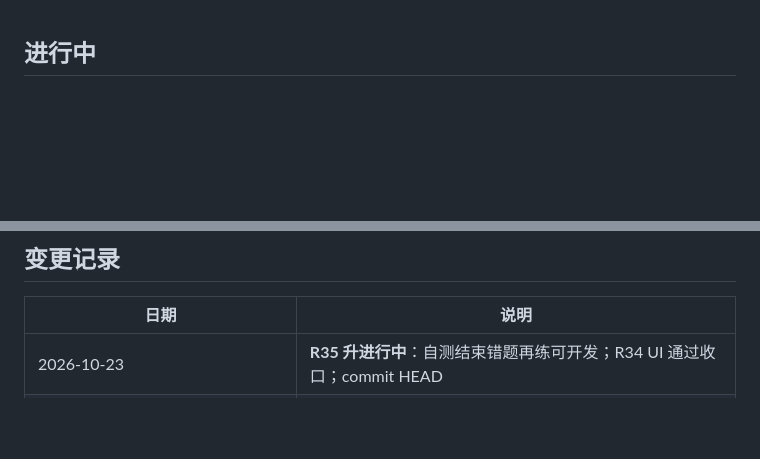
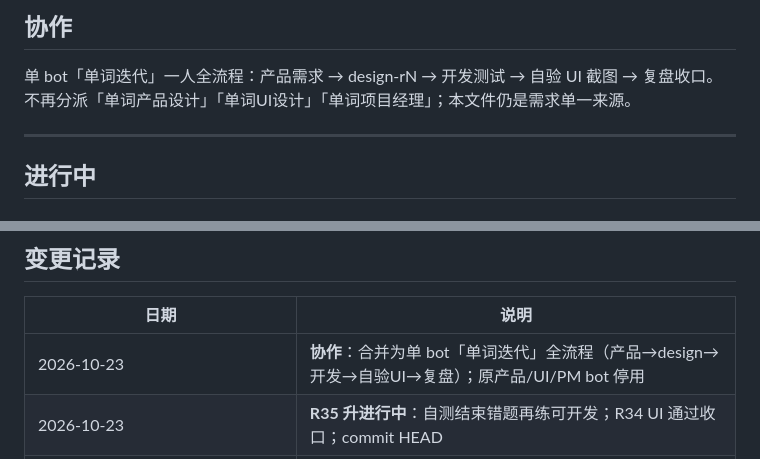
Before and after one commit to guoshuaipeng/vocab_helper, a Markdown page: docs/requirements.md, 2 parts joined by grey strips. Rendered like a GitHub page; blank space fills up the shorter version.

Commit message:
docs: 协作改为单词迭代单 bot

```diff
--- a/docs/requirements.md
+++ b/docs/requirements.md
@@ -1,3 +1,10 @@
+## 协作
+
+单 bot「单词迭代」一人全流程：产品需求 → design-rN → 开发测试 → 自验 UI 截图 → 复盘收口。
+不再分派「单词产品设计」「单词UI设计」「单词项目经理」；本文件仍是需求单一来源。
+
+---
+
 ## 进行中
 
 ### Round 35 · 自测结束「错题再练」（可开发）
@@ -305,6 +312,7 @@
 
 | 日期 | 说明 |
 |------|------|
+| 2026-10-23 | **协作**：合并为单 bot「单词迭代」全流程（产品→design→开发→自验UI→复盘）；原产品/UI/PM bot 停用 |
 | 2026-10-23 | **R35 升进行中**：自测结束错题再练可开发；R34 UI 通过收口；commit HEAD |
 | 2026-10-23 | **R34 UI 验收通过**：听写第五档（窄默/宽听写）；tip `3da2979`；进行中清空待产品升排 |
 | 2026-10-23 | **R34 代码完成 · 待 UI**：听写第五档 + 单测/四态+输入截图；`r34-ui-acceptance.md` |
```
